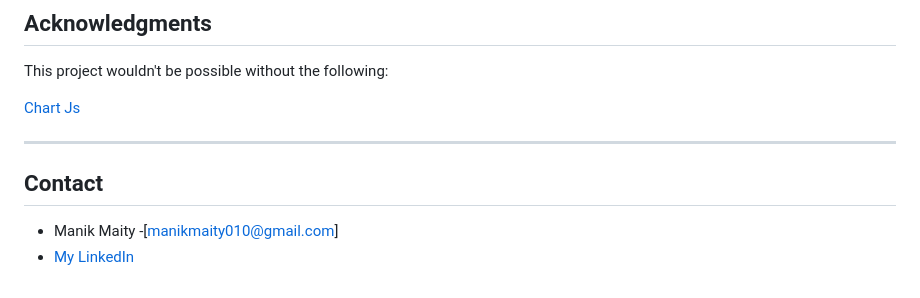
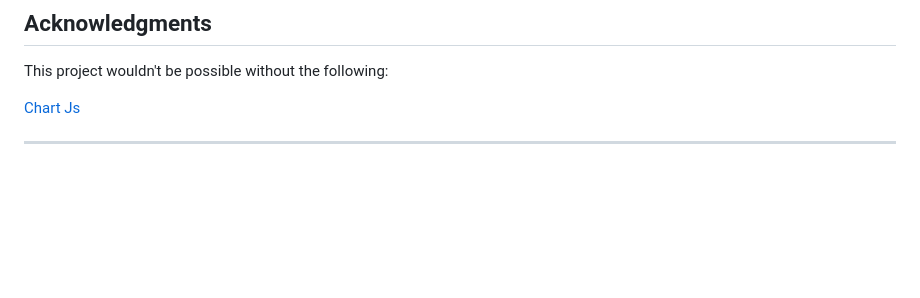
Before and after one commit to chandini12g/EXPENSE-TRACKER-APP, a Markdown page: README.md, the part around the change. GitHub-like rendering; blank space fills up the shorter version.

```diff
--- a/README.md
+++ b/README.md
@@ -101,8 +101,3 @@ This project wouldn't be possible without the following:
 [Chart Js](https://www.chartjs.org/)
 
 ---
-
-## Contact
-
-- Manik Maity -[manikmaity010@gmail.com]
-- [My LinkedIn](https://www.linkedin.com/in/manikmaity/)
```
